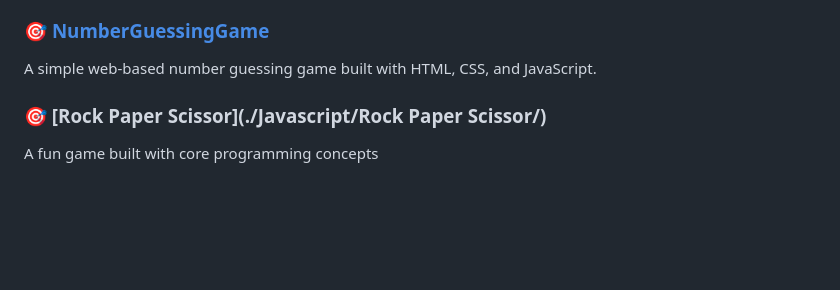
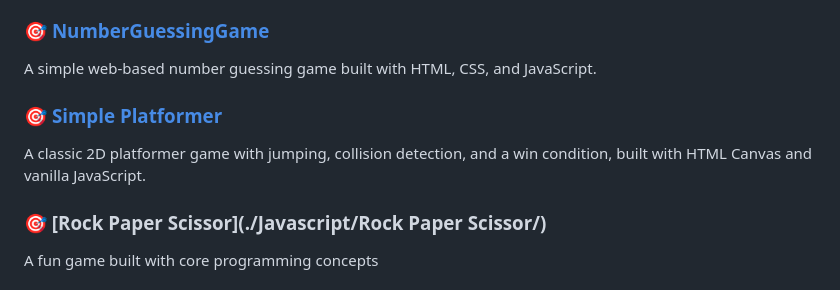
Before and after one commit to devmalik7/Game_Scripts, a Markdown page: INDEX.md, the part around the change. Rendered like a GitHub page; blank space fills up the shorter version.

Commit message:
Add Simple Platformer game to INDEX.md
Added a new section for the Simple Platformer game.

```diff
--- a/INDEX.md
+++ b/INDEX.md
@@ -47,6 +47,9 @@ A responsive, difficulty-based memory card game built with HTML, CSS, and JavaSc
 
 ### 🎯 [NumberGuessingGame](./Javascript/NumberGuessingGame/)
 A simple web-based number guessing game built with HTML, CSS, and JavaScript.
+
+### 🎯 [Simple Platformer](./Javascript/SimplePlatformer/)
+A classic 2D platformer game with jumping, collision detection, and a win condition, built with HTML Canvas and vanilla JavaScript.
 
 ### 🎯 [Rock Paper Scissor](./Javascript/Rock Paper Scissor/)
 A fun game built with core programming concepts
```
